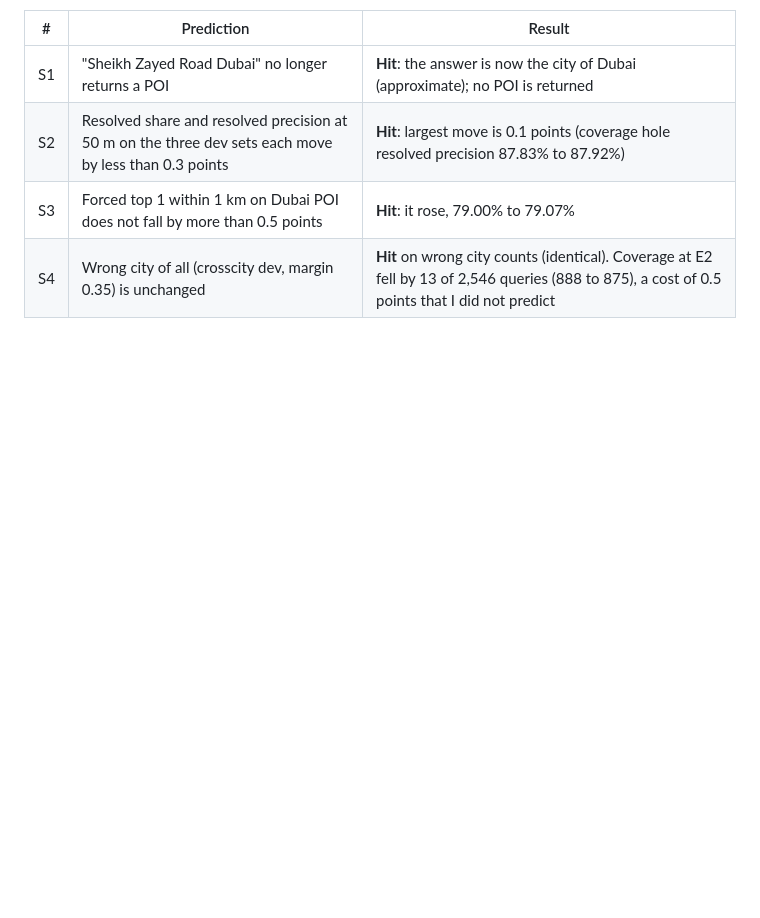
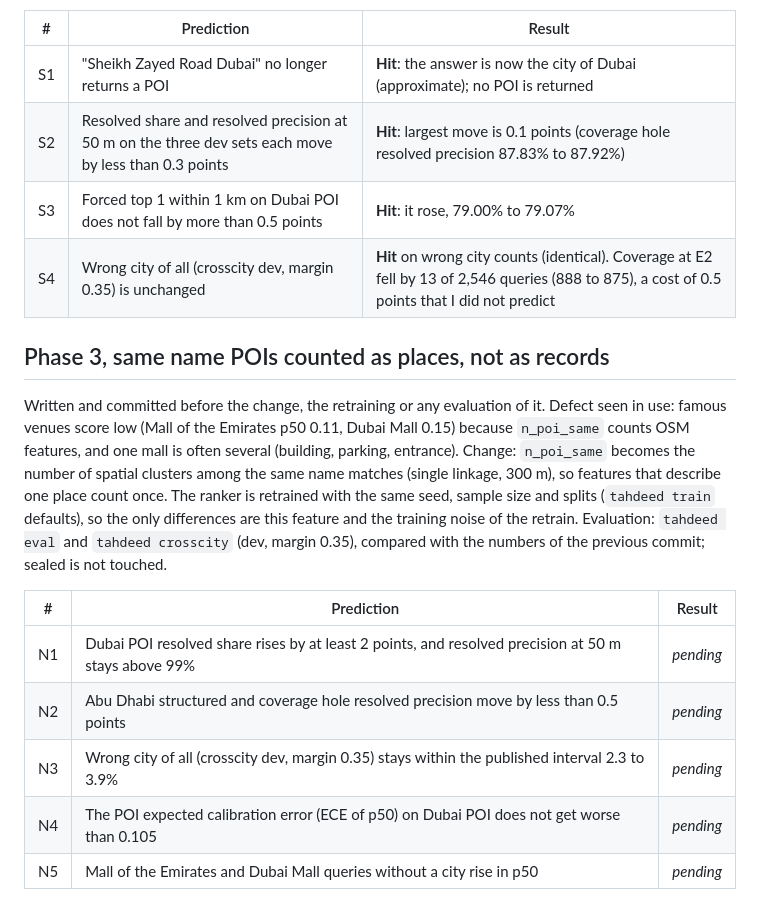
Before and after one commit to hudasol/tahdeed, a Markdown page: docs/PREDICTIONS.md, the part around the change. Drawn GitHub-style; blank space fills up the shorter version.

Commit message:
Predictions for counting same name POIs as places, written before the change

```diff
--- a/docs/PREDICTIONS.md
+++ b/docs/PREDICTIONS.md
@@ -378,3 +378,22 @@ decision order change) and after, plus the same hand typed list of 40 queries.
 | S2 | Resolved share and resolved precision at 50 m on the three dev sets each move by less than 0.3 points | **Hit**: largest move is 0.1 points (coverage hole resolved precision 87.83% to 87.92%) |
 | S3 | Forced top 1 within 1 km on Dubai POI does not fall by more than 0.5 points | **Hit**: it rose, 79.00% to 79.07% |
 | S4 | Wrong city of all (crosscity dev, margin 0.35) is unchanged | **Hit** on wrong city counts (identical). Coverage at E2 fell by 13 of 2,546 queries (888 to 875), a cost of 0.5 points that I did not predict |
+
+## Phase 3, same name POIs counted as places, not as records
+
+Written and committed before the change, the retraining or any evaluation of it. Defect seen in use:
+famous venues score low (Mall of the Emirates p50 0.11, Dubai Mall 0.15) because `n_poi_same` counts
+OSM features, and one mall is often several (building, parking, entrance). Change: `n_poi_same` becomes
+the number of spatial clusters among the same name matches (single linkage, 300 m), so features that
+describe one place count once. The ranker is retrained with the same seed, sample size and splits
+(`tahdeed train` defaults), so the only differences are this feature and the training noise of the
+retrain. Evaluation: `tahdeed eval` and `tahdeed crosscity` (dev, margin 0.35), compared with the
+numbers of the previous commit; sealed is not touched.
+
+| # | Prediction | Result |
+|---|---|---|
+| N1 | Dubai POI resolved share rises by at least 2 points, and resolved precision at 50 m stays above 99% | _pending_ |
+| N2 | Abu Dhabi structured and coverage hole resolved precision move by less than 0.5 points | _pending_ |
+| N3 | Wrong city of all (crosscity dev, margin 0.35) stays within the published interval 2.3 to 3.9% | _pending_ |
+| N4 | The POI expected calibration error (ECE of p50) on Dubai POI does not get worse than 0.105 | _pending_ |
+| N5 | Mall of the Emirates and Dubai Mall queries without a city rise in p50 | _pending_ |
```
